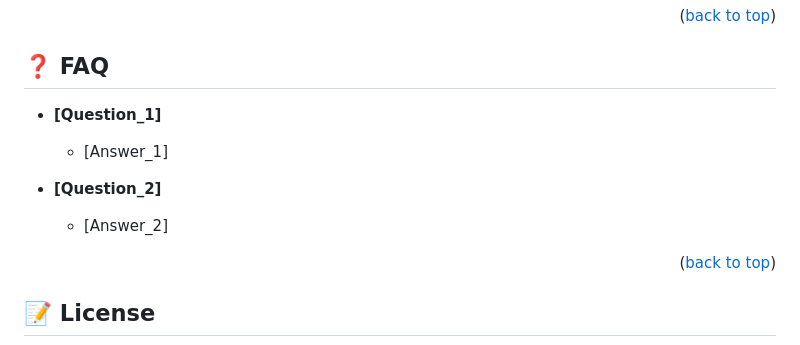
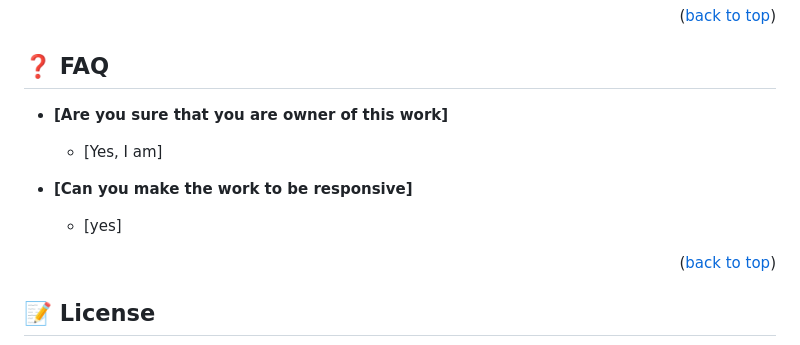
Before and after one commit to RitaDee/marplex-video-rtm, a Markdown page: README.md, the part around the change. GitHub-like rendering.

```diff
--- a/README.md
+++ b/README.md
@@ -181,13 +181,13 @@ I would like to thank [agora](https://docs.agora.io/en/) for their resource...
 
 ## ❓ FAQ <a name="faq"></a>
 
-- **[Question_1]**
+- **[Are you sure that you are owner of this work]**
 
-  - [Answer_1]
+  - [Yes, I am]
 
-- **[Question_2]**
+- **[Can you make the work to be responsive]**
 
-  - [Answer_2]
+  - [yes]
 
 <p align="right">(<a href="#readme-top">back to top</a>)</p>
 
```
